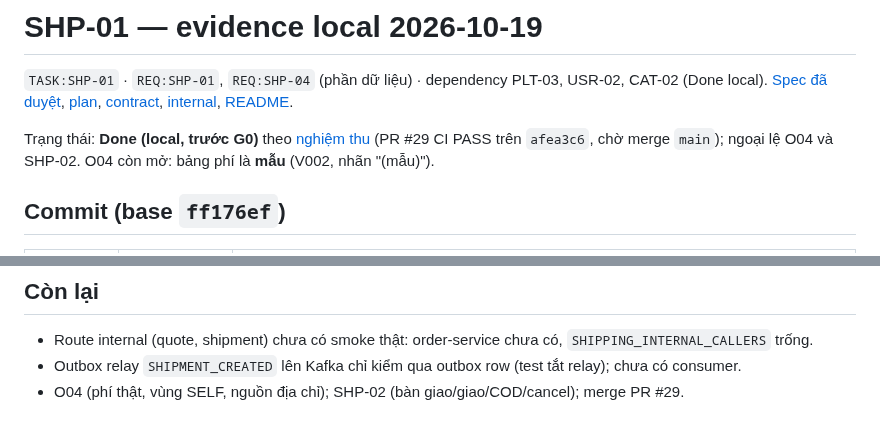
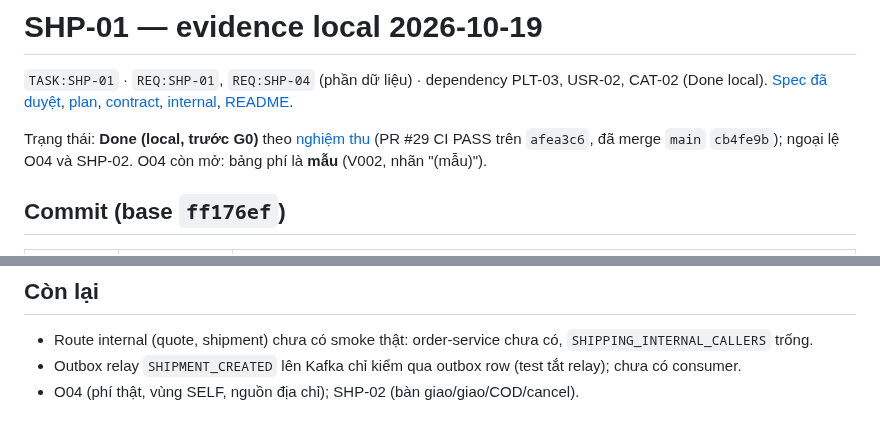
Before and after one commit to trunghieunef/fashion-ecommerce-platform, a Markdown page: docs/evidence/shp-01-local-2026-10-19.md, 2 parts joined by grey strips. GitHub-like rendering.

```diff
--- a/docs/evidence/shp-01-local-2026-10-19.md
+++ b/docs/evidence/shp-01-local-2026-10-19.md
@@ -5,7 +5,7 @@
 [plan](../superpowers/plans/2026-10-19-shp-01-shipping.md), [contract](../../contracts/openapi/shipping.yaml),
 [internal](../../contracts/openapi/shipping-internal.yaml), [README](../../services/shipping-service/README.md).
 
-Trạng thái: **Done (local, trước G0)** theo [nghiệm thu](acceptance-2026-10-19.md#taskshp-01--shipping-service-self-phí-quote-shipment) (PR #29 CI PASS trên `afea3c6`, chờ merge `main`); ngoại lệ O04 và SHP-02.
+Trạng thái: **Done (local, trước G0)** theo [nghiệm thu](acceptance-2026-10-19.md#taskshp-01--shipping-service-self-phí-quote-shipment) (PR #29 CI PASS trên `afea3c6`, đã merge `main` `cb4fe9b`); ngoại lệ O04 và SHP-02.
 O04 còn mở: bảng phí là **mẫu** (V002, nhãn "(mẫu)").
 
 ## Commit (base `ff176ef`)
@@ -90,4 +90,4 @@ kiểm trên `.env` tạm có CRLF: không còn CR trong script, `bash -n` OK, p
 
 - Route internal (quote, shipment) chưa có smoke thật: order-service chưa có, `SHIPPING_INTERNAL_CALLERS` trống.
 - Outbox relay `SHIPMENT_CREATED` lên Kafka chỉ kiểm qua outbox row (test tắt relay); chưa có consumer.
-- O04 (phí thật, vùng SELF, nguồn địa chỉ); SHP-02 (bàn giao/giao/COD/cancel); merge PR #29.
+- O04 (phí thật, vùng SELF, nguồn địa chỉ); SHP-02 (bàn giao/giao/COD/cancel).
```
Also changed, not shown: docs/delivery/10_backlog.md (+2 -2 lines), docs/evidence/acceptance-2026-10-19.md (+3 -3 lines).
